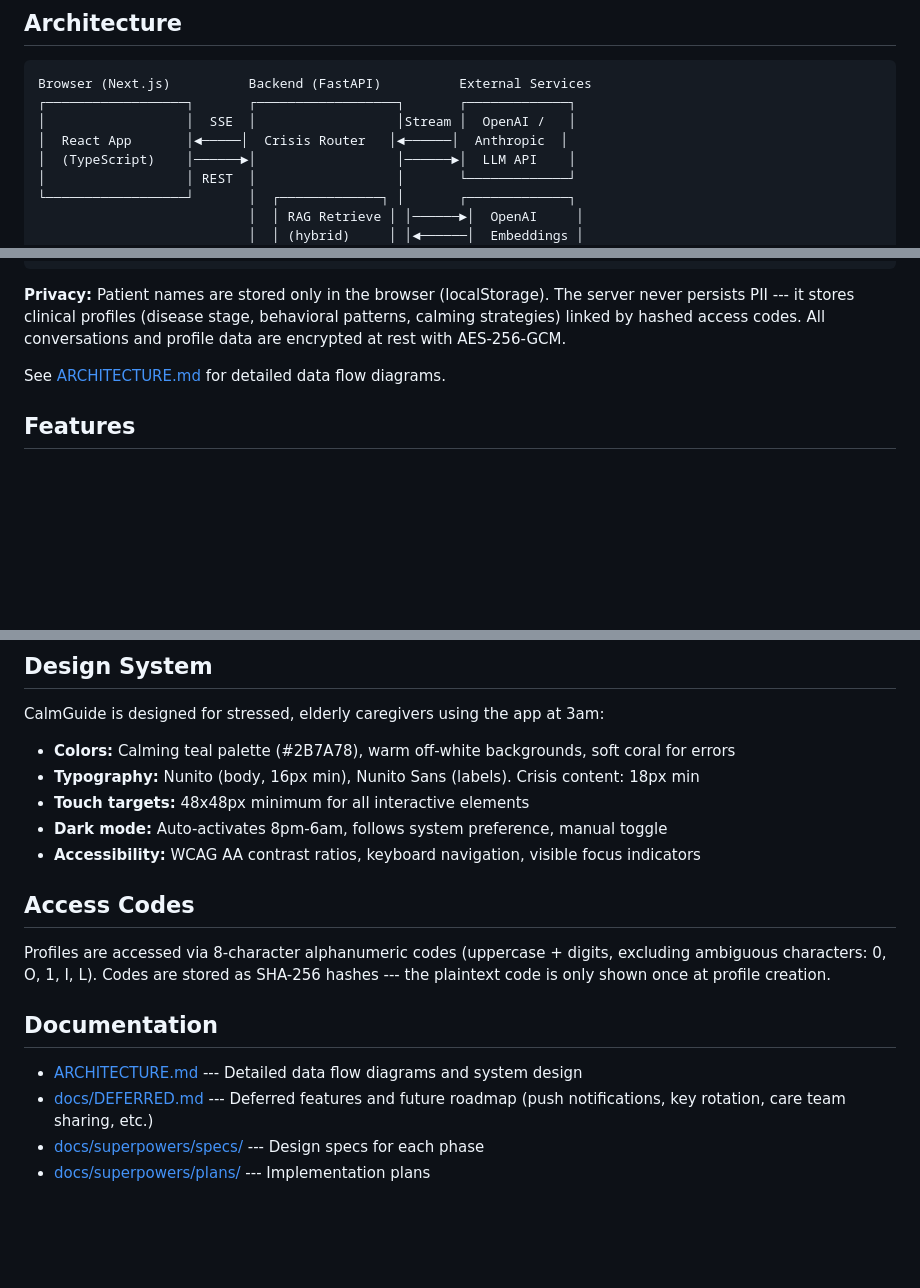
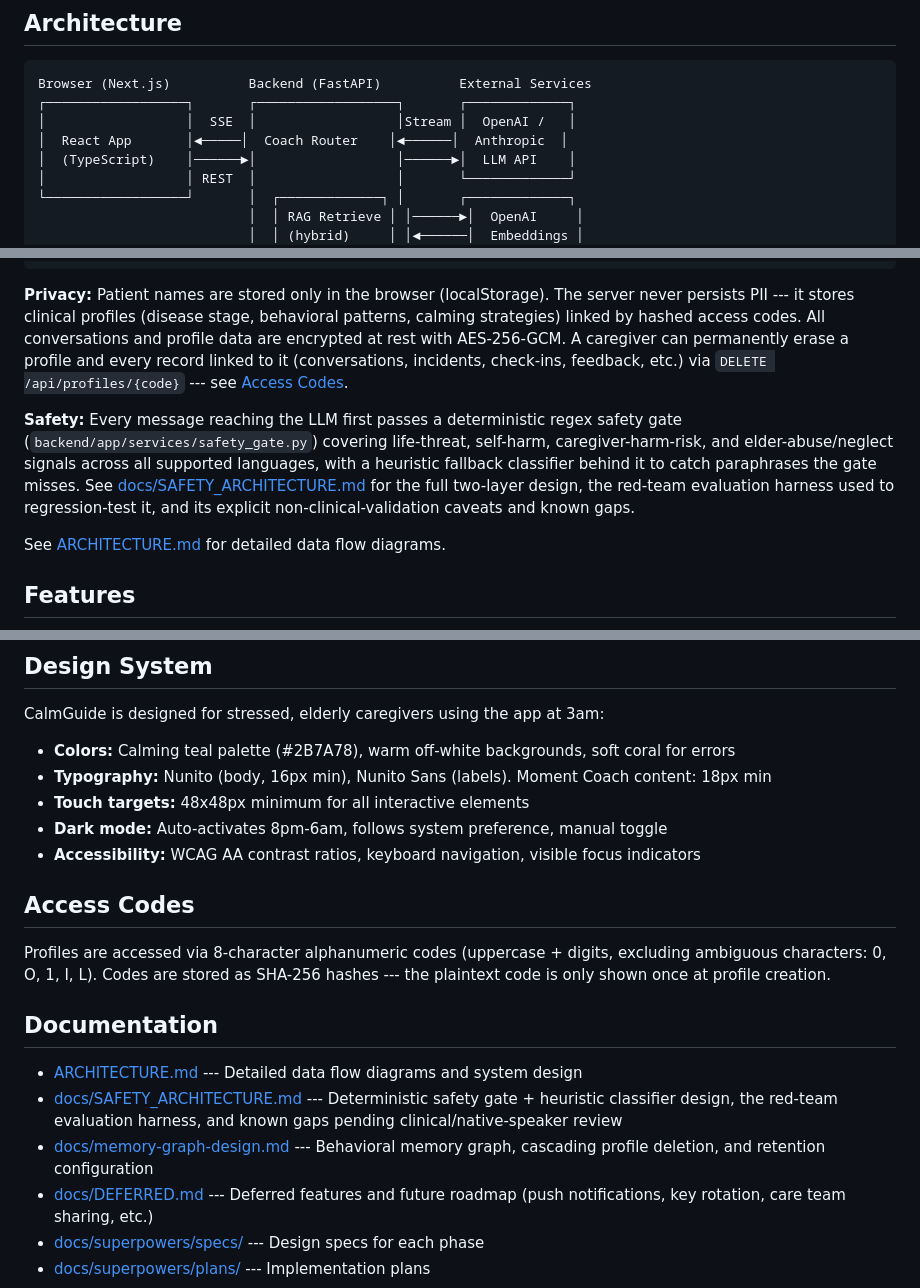
Before and after one commit to sudhamsh2000/calmguide, a Markdown page: README.md, 3 parts joined by grey strips. GitHub-like rendering; blank space fills up the shorter version.

````diff
--- a/README.md
+++ b/README.md
@@ -15,7 +15,7 @@ CalmGuide helps family caregivers (typically 55-70 years old) navigate difficult
 Browser (Next.js)          Backend (FastAPI)          External Services
 ┌──────────────────┐       ┌──────────────────┐       ┌─────────────┐
 │                  │  SSE  │                  │Stream │  OpenAI /   │
-│  React App       │◄─────│  Crisis Router   │◄──────│  Anthropic  │
+│  React App       │◄─────│  Coach Router    │◄──────│  Anthropic  │
 │  (TypeScript)    │──────►│                  │──────►│  LLM API    │
 │                  │ REST  │                  │       └─────────────┘
 └──────────────────┘       │  ┌─────────────┐ │       ┌─────────────┐
@@ -35,7 +35,9 @@ Browser (Next.js)          Backend (FastAPI)          External Services
                            └──────────────────┘
 ```
 
-**Privacy:** Patient names are stored only in the browser (localStorage). The server never persists PII --- it stores clinical profiles (disease stage, behavioral patterns, calming strategies) linked by hashed access codes. All conversations and profile data are encrypted at rest with AES-256-GCM.
+**Privacy:** Patient names are stored only in the browser (localStorage). The server never persists PII --- it stores clinical profiles (disease stage, behavioral patterns, calming strategies) linked by hashed access codes. All conversations and profile data are encrypted at rest with AES-256-GCM. A caregiver can permanently erase a profile and every record linked to it (conversations, incidents, check-ins, feedback, etc.) via `DELETE /api/profiles/{code}` --- see [Access Codes](#access-codes).
+
+**Safety:** Every message reaching the LLM first passes a deterministic regex safety gate (`backend/app/services/safety_gate.py`) covering life-threat, self-harm, caregiver-harm-risk, and elder-abuse/neglect signals across all supported languages, with a heuristic fallback classifier behind it to catch paraphrases the gate misses. See [docs/SAFETY_ARCHITECTURE.md](docs/SAFETY_ARCHITECTURE.md) for the full two-layer design, the red-team evaluation harness used to regression-test it, and its explicit non-clinical-validation caveats and known gaps.
 
 See [ARCHITECTURE.md](ARCHITECTURE.md) for detailed data flow diagrams.
 
@@ -310,7 +328,7 @@ If the response cannot be parsed into sections, it falls back to full markdown r
 CalmGuide is designed for stressed, elderly caregivers using the app at 3am:
 
 - **Colors:** Calming teal palette (#2B7A78), warm off-white backgrounds, soft coral for errors
-- **Typography:** Nunito (body, 16px min), Nunito Sans (labels). Crisis content: 18px min
+- **Typography:** Nunito (body, 16px min), Nunito Sans (labels). Moment Coach content: 18px min
 - **Touch targets:** 48x48px minimum for all interactive elements
 - **Dark mode:** Auto-activates 8pm-6am, follows system preference, manual toggle
 - **Accessibility:** WCAG AA contrast ratios, keyboard navigation, visible focus indicators
@@ -322,6 +340,8 @@ Profiles are accessed via 8-character alphanumeric codes (uppercase + digits, ex
 ## Documentation
 
 - [ARCHITECTURE.md](ARCHITECTURE.md) --- Detailed data flow diagrams and system design
+- [docs/SAFETY_ARCHITECTURE.md](docs/SAFETY_ARCHITECTURE.md) --- Deterministic safety gate + heuristic classifier design, the red-team evaluation harness, and known gaps pending clinical/native-speaker review
+- [docs/memory-graph-design.md](docs/memory-graph-design.md) --- Behavioral memory graph, cascading profile deletion, and retention configuration
 - [docs/DEFERRED.md](docs/DEFERRED.md) --- Deferred features and future roadmap (push notifications, key rotation, care team sharing, etc.)
 - [docs/superpowers/specs/](docs/superpowers/specs/) --- Design specs for each phase
 - [docs/superpowers/plans/](docs/superpowers/plans/) --- Implementation plans
````
Also changed, not shown: other parts of README.md (+34 -18 lines).
